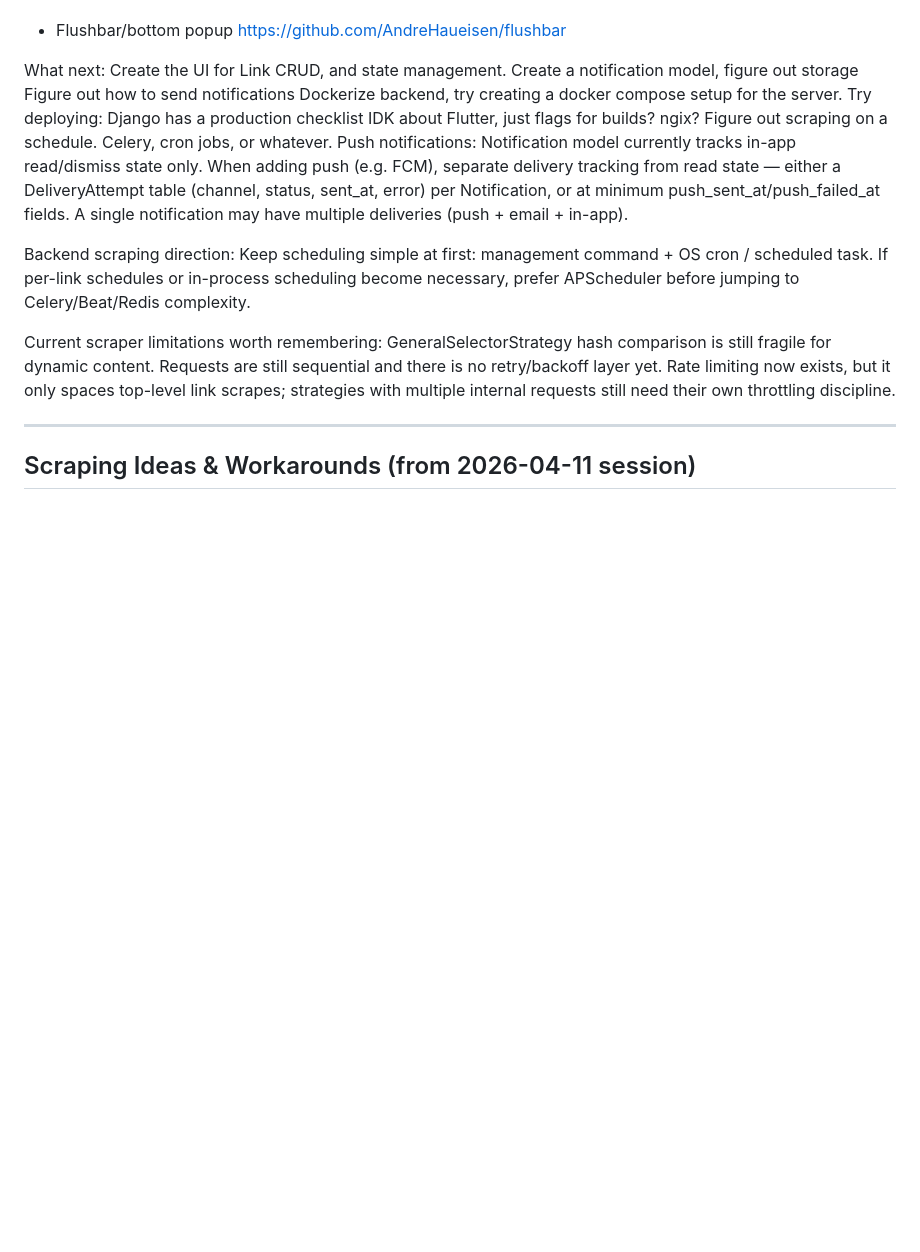
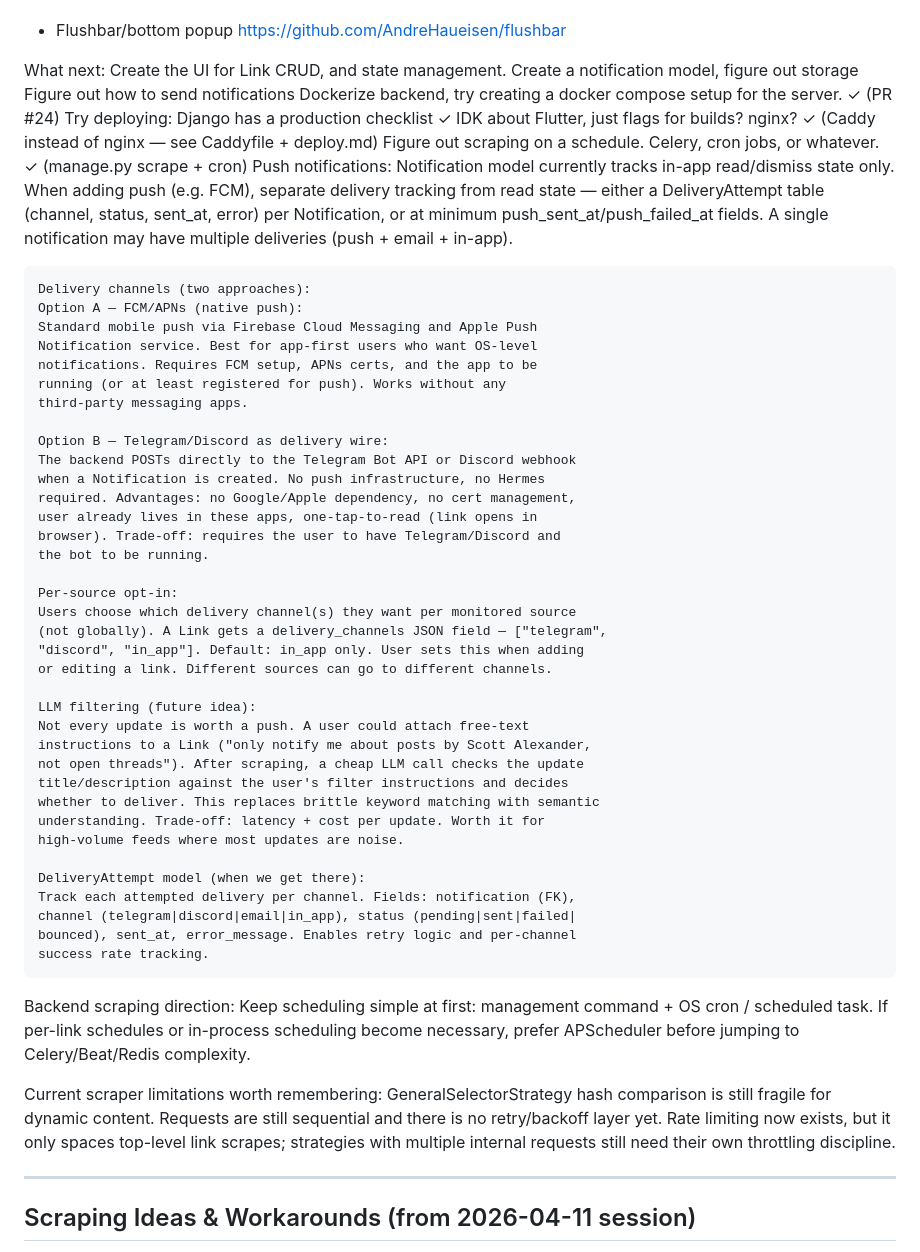
Before and after one commit to LCEnzo/Notif, a Markdown page: NOTES.md, the part around the change. Rendered like a GitHub page; blank space fills up the shorter version.

Commit message:
docs: mark completed items, add push notification architecture notes

```diff
--- a/NOTES.md
+++ b/NOTES.md
@@ -20,18 +20,55 @@ What next:
 	Create the UI for Link CRUD, and state management.
 	Create a notification model, figure out storage
 	Figure out how to send notifications
-	Dockerize backend, try creating a docker compose setup for the server.
+	Dockerize backend, try creating a docker compose setup for the server. ✓ (PR #24)
 	Try deploying:
-		Django has a production checklist
+		Django has a production checklist ✓
 		IDK about Flutter, just flags for builds?
-		ngix?
-	Figure out scraping on a schedule. Celery, cron jobs, or whatever.
-	Push notifications:
-		Notification model currently tracks in-app read/dismiss state only.
-		When adding push (e.g. FCM), separate delivery tracking from read state —
-		either a DeliveryAttempt table (channel, status, sent_at, error) per
-		Notification, or at minimum push_sent_at/push_failed_at fields.
-		A single notification may have multiple deliveries (push + email + in-app).
+		nginx? ✓ (Caddy instead of nginx — see Caddyfile + deploy.md)
+	Figure out scraping on a schedule. Celery, cron jobs, or whatever. ✓ (manage.py scrape + cron)
+Push notifications:
+	Notification model currently tracks in-app read/dismiss state only.
+	When adding push (e.g. FCM), separate delivery tracking from read state —
+	either a DeliveryAttempt table (channel, status, sent_at, error) per
+	Notification, or at minimum push_sent_at/push_failed_at fields.
+	A single notification may have multiple deliveries (push + email + in-app).
+
+	Delivery channels (two approaches):
+	Option A — FCM/APNs (native push):
+	Standard mobile push via Firebase Cloud Messaging and Apple Push
+	Notification service. Best for app-first users who want OS-level
+	notifications. Requires FCM setup, APNs certs, and the app to be
+	running (or at least registered for push). Works without any
+	third-party messaging apps.
+
+	Option B — Telegram/Discord as delivery wire:
+	The backend POSTs directly to the Telegram Bot API or Discord webhook
+	when a Notification is created. No push infrastructure, no Hermes
+	required. Advantages: no Google/Apple dependency, no cert management,
+	user already lives in these apps, one-tap-to-read (link opens in
+	browser). Trade-off: requires the user to have Telegram/Discord and
+	the bot to be running.
+
+	Per-source opt-in:
+	Users choose which delivery channel(s) they want per monitored source
+	(not globally). A Link gets a delivery_channels JSON field — ["telegram",
+	"discord", "in_app"]. Default: in_app only. User sets this when adding
+	or editing a link. Different sources can go to different channels.
+
+	LLM filtering (future idea):
+	Not every update is worth a push. A user could attach free-text
+	instructions to a Link ("only notify me about posts by Scott Alexander,
+	not open threads"). After scraping, a cheap LLM call checks the update
+	title/description against the user's filter instructions and decides
+	whether to deliver. This replaces brittle keyword matching with semantic
+	understanding. Trade-off: latency + cost per update. Worth it for
+	high-volume feeds where most updates are noise.
+
+	DeliveryAttempt model (when we get there):
+	Track each attempted delivery per channel. Fields: notification (FK),
+	channel (telegram|discord|email|in_app), status (pending|sent|failed|
+	bounced), sent_at, error_message. Enables retry logic and per-channel
+	success rate tracking.
 
 Backend scraping direction:
 	Keep scheduling simple at first: management command + OS cron / scheduled task.
```
